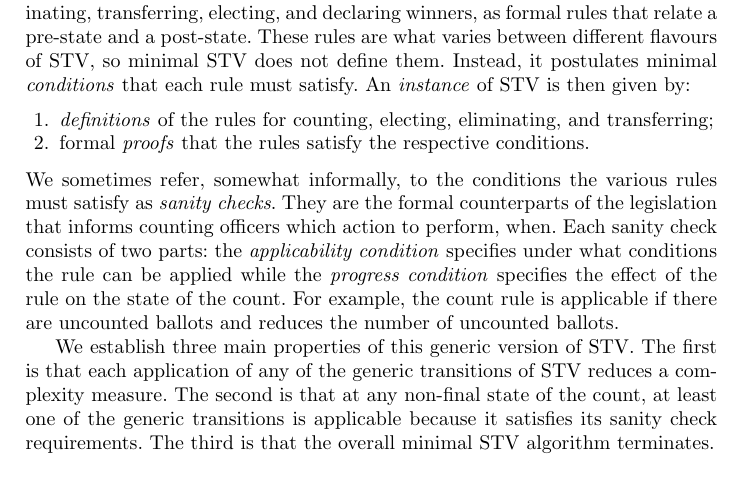
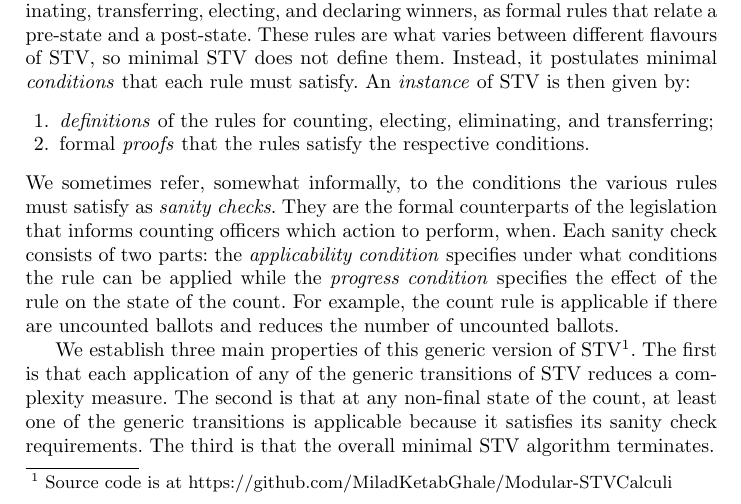
Before and after one commit to MiladKetabGhale/EvotePaper, a LaTeX thesis (modularSTV.tex): part of page 2 of 16, cut so that both start at the same text, the shorter picture padded with empty space. Compiled offline with pdfLaTeX.

Commit message:
added the source code link to the paper

```diff
--- a/modularSTV.tex
+++ b/modularSTV.tex
@@ -164,7 +164,7 @@ if there are uncounted ballots and reduces
 the number of uncounted ballots.
 
 We establish
-three  main properties of this generic version of STV. The first
+three  main properties of this generic version of STV\footnote{Source code is at  \url{https://github.com/MiladKetabGhale/Modular-STVCalculi}}. The first
 is that each application of any of the generic transitions
 of STV
 %which satisfies its sanity check,
```
Also changed, not shown: modularSTV.tex (1 more changed lines).
